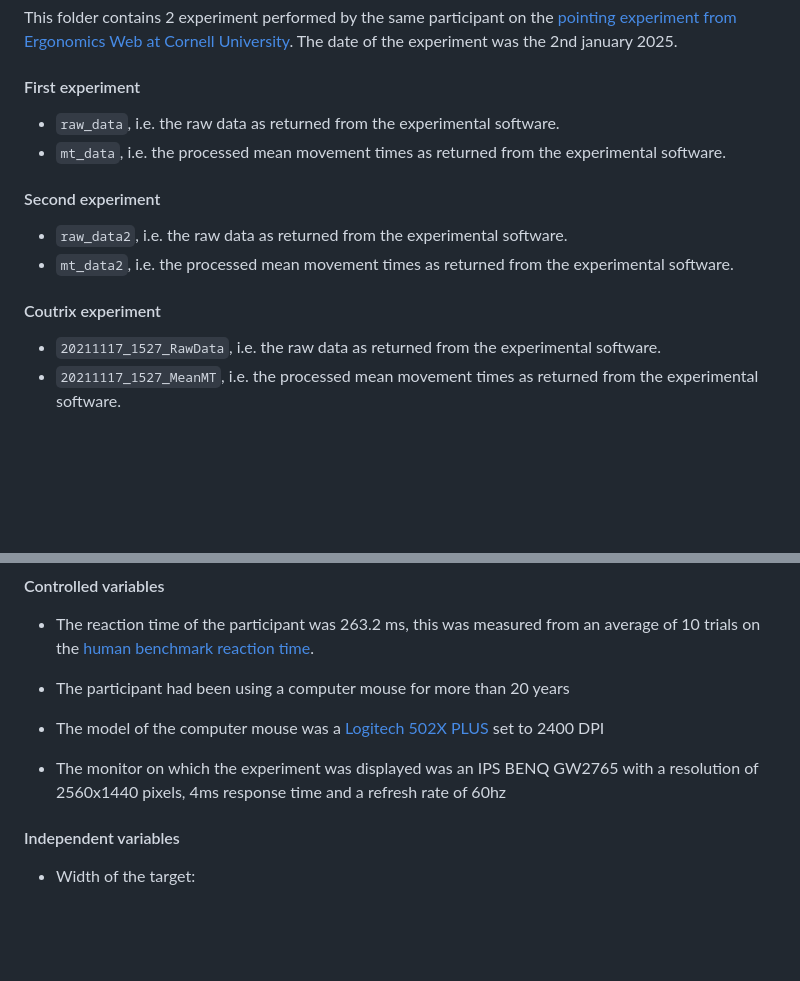
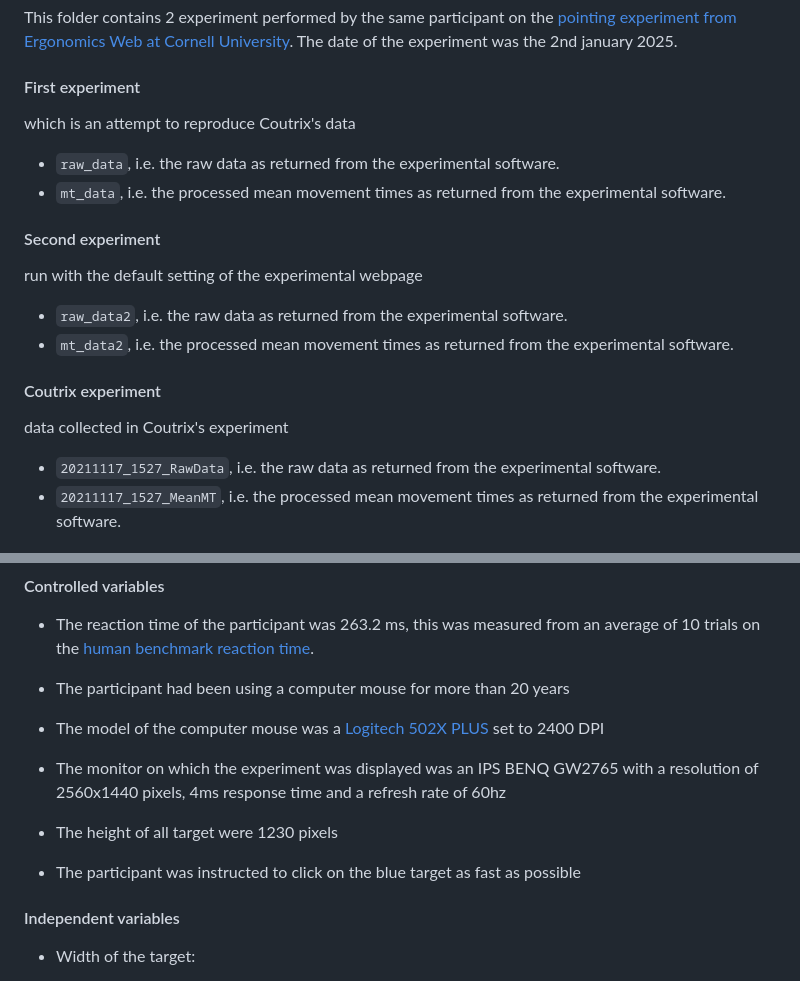
Before and after one commit to keserz/SMPE24, a Markdown page: homework_3_fitts_law/journal.md, 2 parts joined by grey strips. Rendered like a GitHub page; blank space fills up the shorter version.

Commit message:
added information about protocol and other things

```diff
--- a/homework_3_fitts_law/journal.md
+++ b/homework_3_fitts_law/journal.md
@@ -25,12 +25,15 @@ In my project, I aim to replicate the experiment conducted by Céline Coutrix, w
 ### data/
 This folder contains 2 experiment performed by the same participant on the [pointing experiment from Ergonomics Web at Cornell University](http://ergo.human.cornell.edu/FittsLaw/FittsLaw.html). The date of the experiment was the 2nd january 2025.
 #### First experiment
+which is an attempt to reproduce Coutrix's data
 - `raw_data`, i.e. the raw data  as returned from the experimental software.
 - `mt_data`, i.e. the processed mean movement times as returned from the experimental software.
 #### Second experiment
+run with the default setting of the experimental webpage
 - `raw_data2`, i.e. the raw data  as returned from the experimental software.
 - `mt_data2`, i.e. the processed mean movement times as returned from the experimental software.
 #### Coutrix experiment
+data collected in Coutrix's experiment
 - `20211117_1527_RawData`, i.e. the raw data  as returned from the experimental software.
 - `20211117_1527_MeanMT`, i.e. the processed mean movement times as returned from the experimental software.
 
@@ -52,6 +55,10 @@ The experiment was performed on the same [experimental software](http://ergo.hum
 - The model of the computer mouse was a [Logitech 502X PLUS](https://www.logitechg.com/fr-fr/products/gaming-mice/g502-x-plus-wireless-lightforce.html?srsltid=AfmBOopUFiXgl7CPpopGOrWxwxIFE9uOmLBkcRoQCGT9pruOHUWPeZRi) set to 2400 DPI
 
 - The monitor on which the experiment was displayed was an IPS BENQ GW2765 with a resolution of 2560x1440 pixels, 4ms response time and a refresh rate of 60hz
+
+- The height of all target were 1230 pixels
+
+- The participant was instructed  to click on the blue target as fast as possible
 
 #### Independent variables
 - Width of the target:
```
